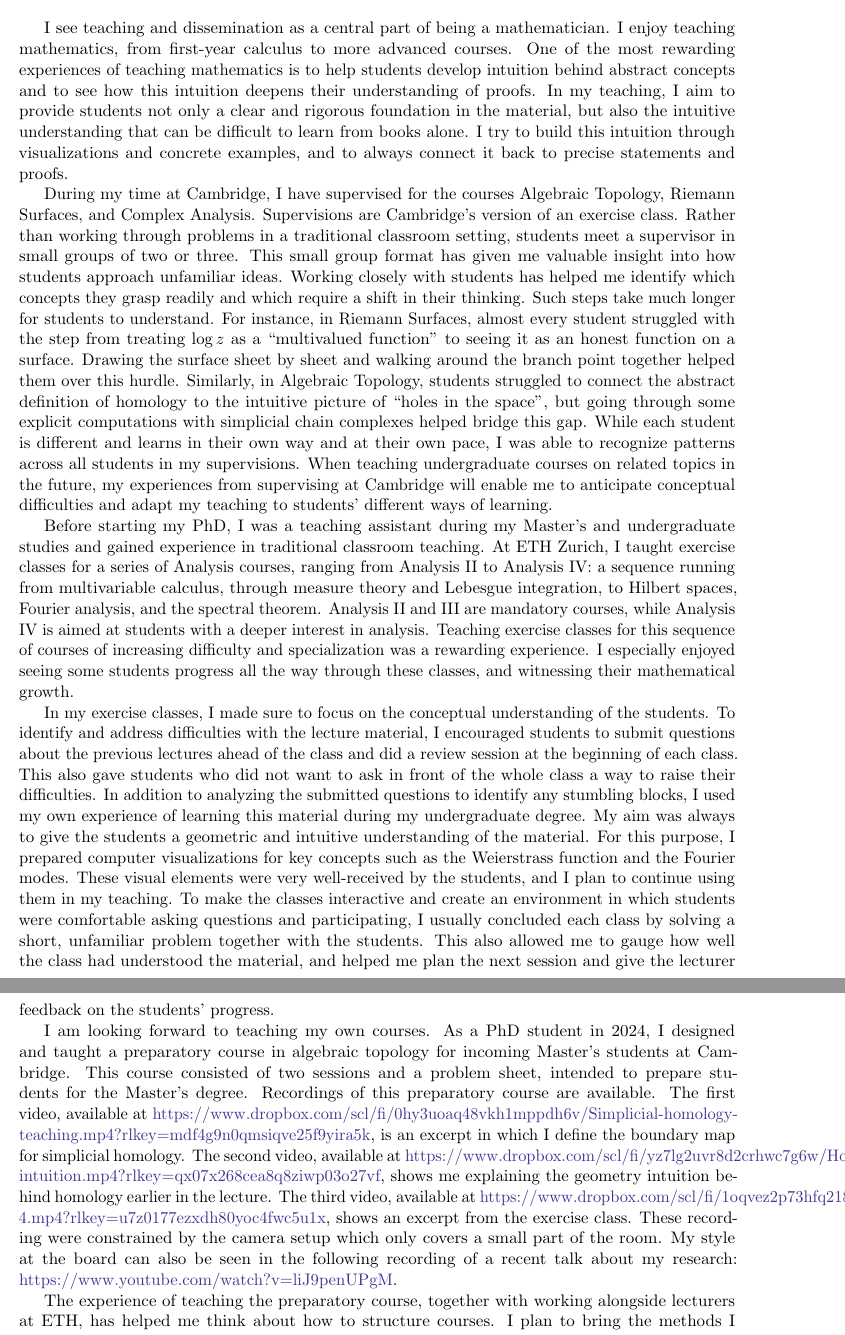
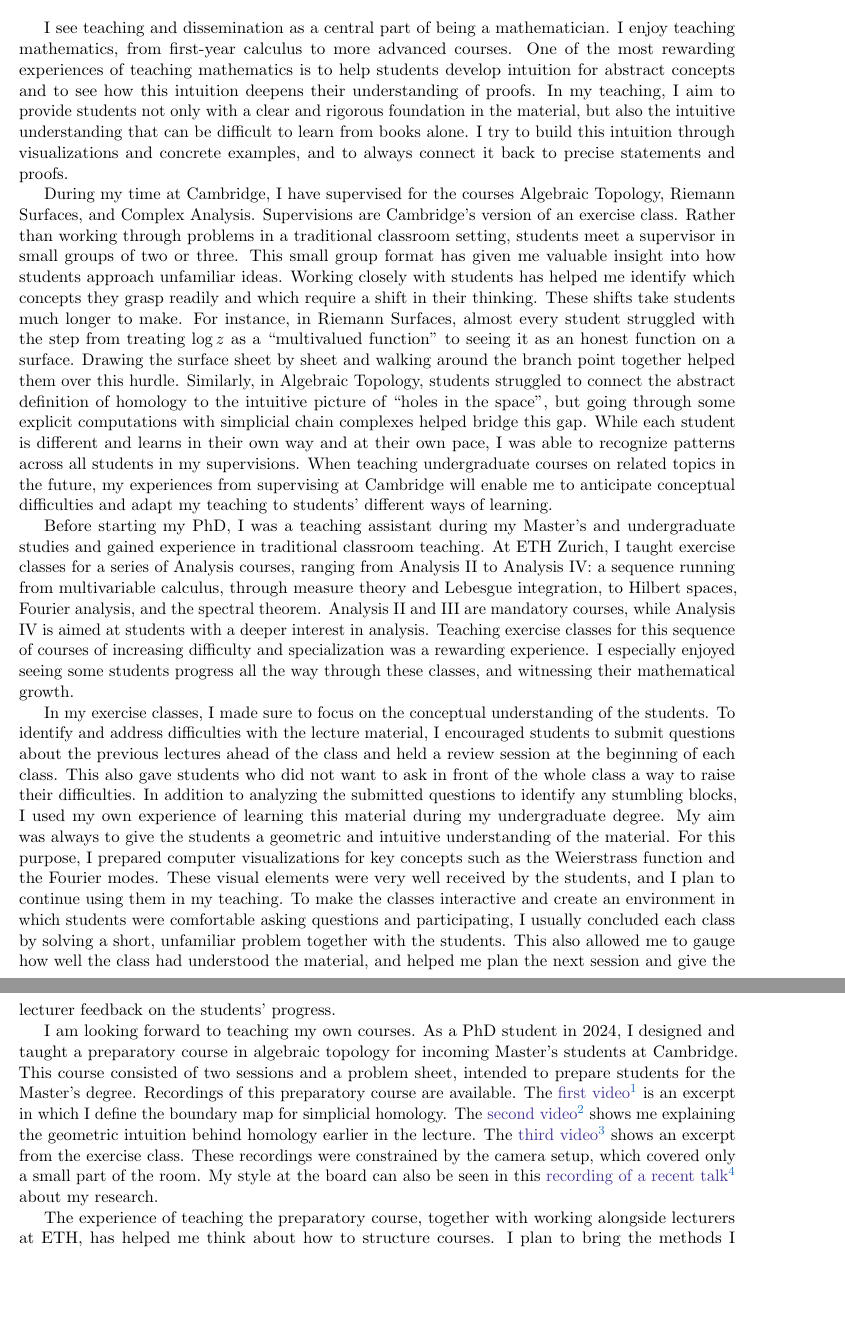
Before and after one commit to dwd31415/teaching-statement, a LaTeX document (teaching-statement-main.tex, which reads text.tex): two parts of pages 1 and 2 of 2, joined at a grey line, cut so that both start at the same text, the shorter picture padded with empty space. Compiled offline with pdfLaTeX.

Commit message:
Update text.tex

```diff
--- a/text.tex
+++ b/text.tex
@@ -1,4 +1,4 @@
-I see teaching and dissemination as a central part of being a mathematician. I enjoy teaching mathematics, from first-year calculus to more advanced courses. One of the most rewarding experiences of teaching mathematics is to help students develop intuition behind abstract concepts and to see how this intuition deepens their understanding of proofs. In my teaching, I aim to provide students not only a clear and rigorous foundation in the material, but also the intuitive understanding that can be difficult to learn from books alone.
+I see teaching and dissemination as a central part of being a mathematician. I enjoy teaching mathematics, from first-year calculus to more advanced courses. One of the most rewarding experiences of teaching mathematics is to help students develop intuition for abstract concepts and to see how this intuition deepens their understanding of proofs. In my teaching, I aim to provide students not only with a clear and rigorous foundation in the material, but also the intuitive understanding that can be difficult to learn from books alone.
 {I try to build this intuition through visualizations and concrete examples, and to always connect it back to precise statements and proofs.}
 
 During my time at Cambridge,
@@ -9,12 +9,12 @@ Rather than working through problems in a traditional classroom setting,
 students meet a supervisor in small groups of two or three.
 This small group format has given me valuable insight into how students approach unfamiliar ideas.
 Working closely with students has helped me identify which concepts they grasp readily and which require a shift in their thinking.
-Such steps take much longer for students to understand.
+These shifts take students much longer to make.
 For instance, in Riemann Surfaces, almost every student struggled with the step from treating $\log z$ as a ``multivalued function'' to seeing it as an honest function on a surface. Drawing the surface sheet by sheet and walking around the branch point together helped them over this hurdle.
 Similarly, in Algebraic Topology, students struggled to connect the abstract definition of homology to the intuitive picture of ``holes in the space'', but going through some explicit computations with simplicial chain complexes helped bridge this gap.
 While each student is different and learns in their own way and at their own pace,
 I was able to recognize patterns across all students in my supervisions.
-When teaching undergraduate courses on related topics in the future, my experiences from supervising at Cambridge will enable me to anticipate conceptual difficulties and adapt my teaching to students’ different ways of learning.
+When teaching undergraduate courses on related topics in the future, my experiences from supervising at Cambridge will enable me to anticipate conceptual difficulties and adapt my teaching to students' different ways of learning.
 
 Before starting my PhD, I was a teaching assistant during my Master's and
 undergraduate studies and gained experience in traditional classroom
@@ -33,14 +33,14 @@ In my exercise classes, I made sure to focus on the conceptual understanding of
 To identify and address difficulties with the lecture material,
 I encouraged students
 to submit questions about the previous lectures ahead of the class
-and did a review session
+and held a review session
 at the beginning of each class.
 This also gave students who did not want to ask in front of the whole class a way to raise their difficulties.
 In addition to analyzing the submitted questions to identify any stumbling blocks,
 I used my own experience of learning this material during my undergraduate degree.
 My aim was always to give the students a geometric and intuitive understanding of the material.
 For this purpose, I prepared computer visualizations for key concepts such as the Weierstrass function and the Fourier modes.
-These visual elements were very well-received by the students, and I plan to continue using them in my teaching.
+These visual elements were very well received by the students, and I plan to continue using them in my teaching.
 To make the classes interactive and create an environment in which students were
 comfortable asking questions and participating,
 I usually concluded each class by solving a short, unfamiliar problem together with the students.
@@ -48,10 +48,10 @@ This also allowed me to gauge how well the class had understood the material, an
 
 
 I am looking forward to teaching my own courses.
-As a PhD student in 2024, I designed and taught a preparatory course in algebraic topology for incoming Master’s students at Cambridge. This course consisted of two sessions and a problem sheet, intended to prepare students for the Master’s degree.
-Recordings of this preparatory course are available. The first video, available at \href{https://www.dropbox.com/scl/fi/0hy3uoaq48vkh1mppdh6v/Simplicial-homology-teaching.mp4?rlkey=mdf4g9n0qmsiqve25f9yira5k}{https://www.dropbox.com/scl/fi/0hy3uoaq48vkh1mppdh6v/Simplicial-homology-teaching.mp4?rlkey=mdf4g9n0qmsiqve25f9yira5k},
-is an excerpt in which I define the boundary map for simplicial homology. The second video, available at \href{https://www.dropbox.com/scl/fi/yz7lg2uvr8d2crhwc7g6w/Homology-intuition.mp4?rlkey=qx07x268cea8q8ziwp03o27vf}{https://www.dropbox.com/scl/fi/yz7lg2uvr8d2crhwc7g6w/Homology-intuition.mp4?rlkey=qx07x268cea8q8ziwp03o27vf},
-shows me explaining the geometry intuition behind homology earlier in the lecture. The third video, available at \href{https://www.dropbox.com/scl/fi/1oqvez2p73hfq2185ili3/Exercise-4.mp4?rlkey=u7z0177ezxdh80yoc4fwc5u1x}{https://www.dropbox.com/scl/fi/1oqvez2p73hfq2185ili3/Exercise-4.mp4?rlkey=u7z0177ezxdh80yoc4fwc5u1x}, shows an excerpt from the exercise class. These recording were constrained by the camera setup which only covers a small part of the room. My style at the board can also be seen in the following recording of a recent talk about my research: \href{https://www.youtube.com/watch?v=liJ9penUPgM}{https://www.youtube.com/watch?v=liJ9penUPgM}.
+As a PhD student in 2024, I designed and taught a preparatory course in algebraic topology for incoming Master's students at Cambridge. This course consisted of two sessions and a problem sheet, intended to prepare students for the Master's degree.
+Recordings of this preparatory course are available. The \href{https://www.dropbox.com/scl/fi/0hy3uoaq48vkh1mppdh6v/Simplicial-homology-teaching.mp4?rlkey=mdf4g9n0qmsiqve25f9yira5k}{first video}\footnote{\url{https://www.dropbox.com/scl/fi/0hy3uoaq48vkh1mppdh6v/Simplicial-homology-teaching.mp4?rlkey=mdf4g9n0qmsiqve25f9yira5k}}
+is an excerpt in which I define the boundary map for simplicial homology. The \href{https://www.dropbox.com/scl/fi/yz7lg2uvr8d2crhwc7g6w/Homology-intuition.mp4?rlkey=qx07x268cea8q8ziwp03o27vf}{second video}\footnote{\url{https://www.dropbox.com/scl/fi/yz7lg2uvr8d2crhwc7g6w/Homology-intuition.mp4?rlkey=qx07x268cea8q8ziwp03o27vf}}
+shows me explaining the geometric intuition behind homology earlier in the lecture. The \href{https://www.dropbox.com/scl/fi/1oqvez2p73hfq2185ili3/Exercise-4.mp4?rlkey=u7z0177ezxdh80yoc4fwc5u1x}{third video}\footnote{\url{https://www.dropbox.com/scl/fi/1oqvez2p73hfq2185ili3/Exercise-4.mp4?rlkey=u7z0177ezxdh80yoc4fwc5u1x}} shows an excerpt from the exercise class. These recordings were constrained by the camera setup, which covered only a small part of the room. My style at the board can also be seen in this \href{https://www.youtube.com/watch?v=liJ9penUPgM}{recording of a recent talk}\footnote{\url{https://www.youtube.com/watch?v=liJ9penUPgM}} about my research.
 
 The experience of teaching the preparatory course, together with working alongside lecturers at ETH, has helped me think about how to structure courses. I plan to bring the methods I have learned into my own lectures:
 collecting questions ahead of time, using visualizations for key concepts,
```
